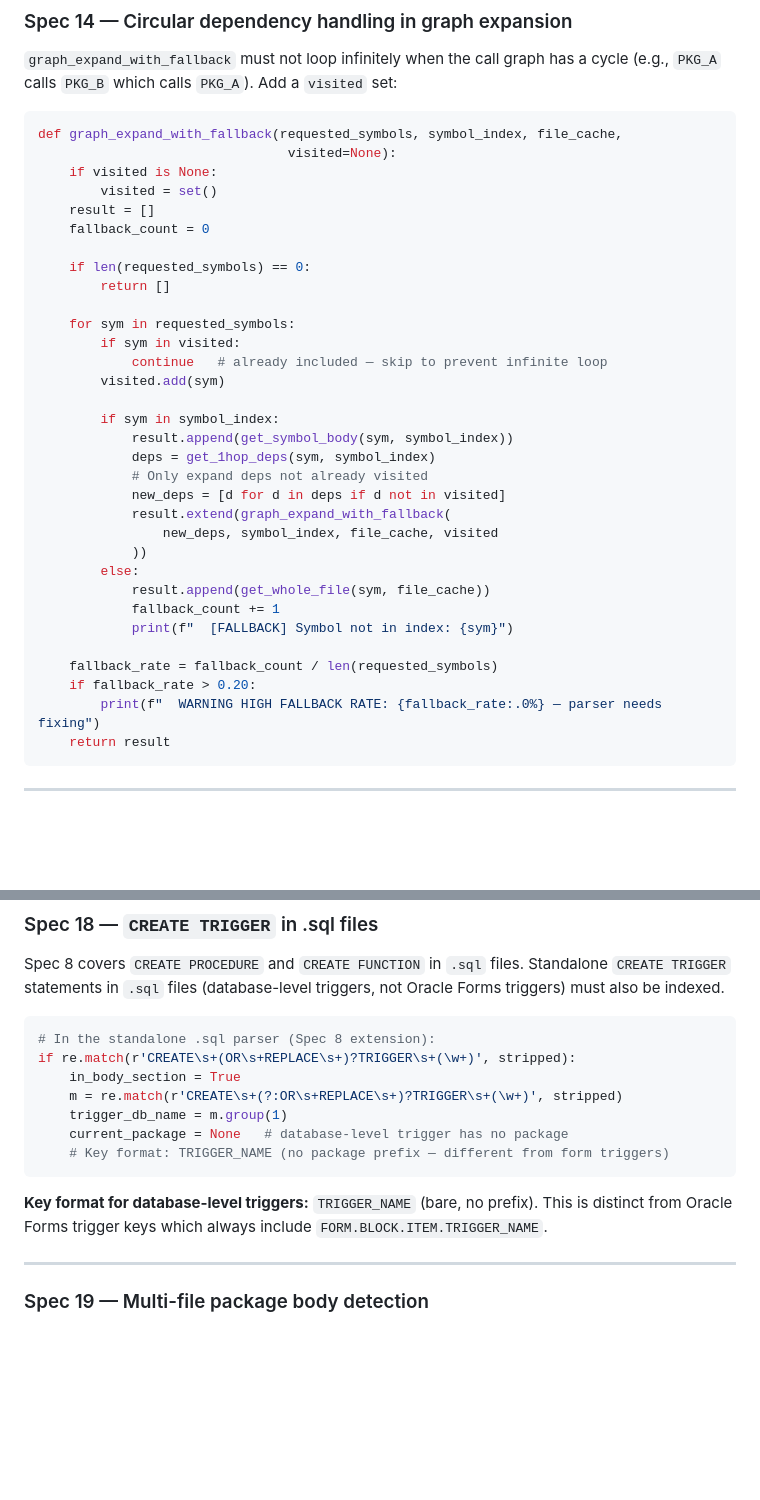
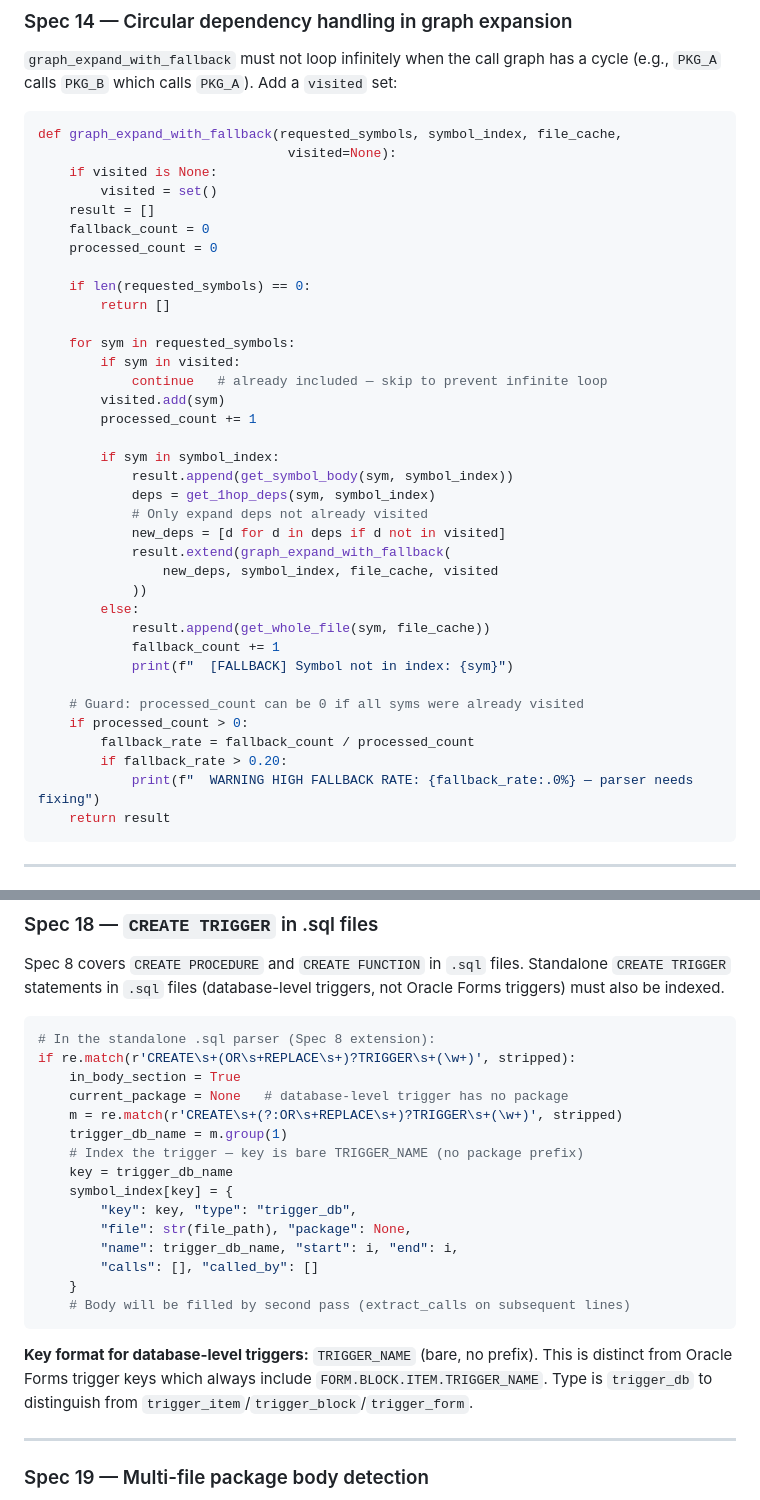
Before and after one commit to jayaprakash2207/automated-reverse-engineering-pipeline, a Markdown page: NEW_ARCHITECTURE_PROPOSAL.md, 2 parts joined by grey strips. Rendered like a GitHub page; blank space fills up the shorter version.

Commit message:
v4: fix 4 issues found in final re-check
- v4 header: add '21 specs' and '25 deep-review issues' to change summary
- FOR TEAMMATES review table: add Sec13 row, fix '1 day' -> '4-6 days'
- Spec 14: fix divide-by-zero when all symbols already visited (use processed_count)
- Spec 18: trigger_db_name was assigned but never written to symbol_index -- fixed

Co-Authored-By: Claude Sonnet 4.6 <noreply@anthropic.com>

````diff
--- a/NEW_ARCHITECTURE_PROPOSAL.md
+++ b/NEW_ARCHITECTURE_PROPOSAL.md
@@ -1425,6 +1426,7 @@ def graph_expand_with_fallback(requested_symbols, symbol_index, file_cache,
         visited = set()
     result = []
     fallback_count = 0
+    processed_count = 0
 
     if len(requested_symbols) == 0:
         return []
@@ -1433,6 +1435,7 @@ def graph_expand_with_fallback(requested_symbols, symbol_index, file_cache,
         if sym in visited:
             continue   # already included — skip to prevent infinite loop
         visited.add(sym)
+        processed_count += 1
 
         if sym in symbol_index:
             result.append(get_symbol_body(sym, symbol_index))
@@ -1447,9 +1450,11 @@ def graph_expand_with_fallback(requested_symbols, symbol_index, file_cache,
             fallback_count += 1
             print(f"  [FALLBACK] Symbol not in index: {sym}")
 
-    fallback_rate = fallback_count / len(requested_symbols)
-    if fallback_rate > 0.20:
-        print(f"  WARNING HIGH FALLBACK RATE: {fallback_rate:.0%} — parser needs fixing")
+    # Guard: processed_count can be 0 if all syms were already visited
+    if processed_count > 0:
+        fallback_rate = fallback_count / processed_count
+        if fallback_rate > 0.20:
+            print(f"  WARNING HIGH FALLBACK RATE: {fallback_rate:.0%} — parser needs fixing")
     return result
 ```
 
@@ -1527,13 +1532,21 @@ Spec 8 covers `CREATE PROCEDURE` and `CREATE FUNCTION` in `.sql` files. Standalo
 # In the standalone .sql parser (Spec 8 extension):
 if re.match(r'CREATE\s+(OR\s+REPLACE\s+)?TRIGGER\s+(\w+)', stripped):
     in_body_section = True
+    current_package = None   # database-level trigger has no package
     m = re.match(r'CREATE\s+(?:OR\s+REPLACE\s+)?TRIGGER\s+(\w+)', stripped)
     trigger_db_name = m.group(1)
-    current_package = None   # database-level trigger has no package
-    # Key format: TRIGGER_NAME (no package prefix — different from form triggers)
-```
-
-**Key format for database-level triggers:** `TRIGGER_NAME` (bare, no prefix). This is distinct from Oracle Forms trigger keys which always include `FORM.BLOCK.ITEM.TRIGGER_NAME`.
+    # Index the trigger — key is bare TRIGGER_NAME (no package prefix)
+    key = trigger_db_name
+    symbol_index[key] = {
+        "key": key, "type": "trigger_db",
+        "file": str(file_path), "package": None,
+        "name": trigger_db_name, "start": i, "end": i,
+        "calls": [], "called_by": []
+    }
+    # Body will be filled by second pass (extract_calls on subsequent lines)
+```
+
+**Key format for database-level triggers:** `TRIGGER_NAME` (bare, no prefix). This is distinct from Oracle Forms trigger keys which always include `FORM.BLOCK.ITEM.TRIGGER_NAME`. Type is `trigger_db` to distinguish from `trigger_item`/`trigger_block`/`trigger_form`.
 
 ---
 
````
Also changed, not shown: other parts of NEW_ARCHITECTURE_PROPOSAL.md (+3 -2 lines).
